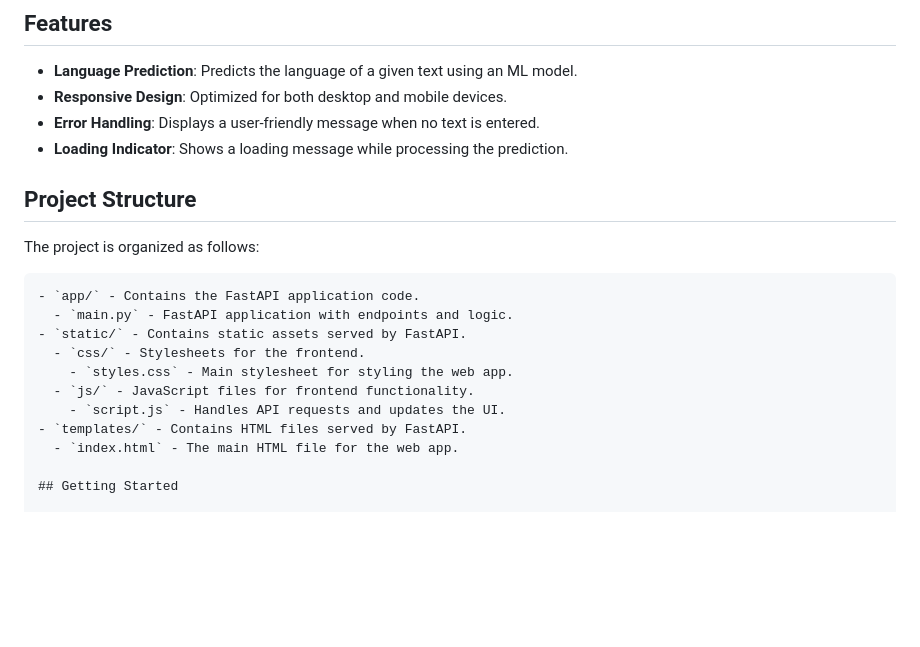
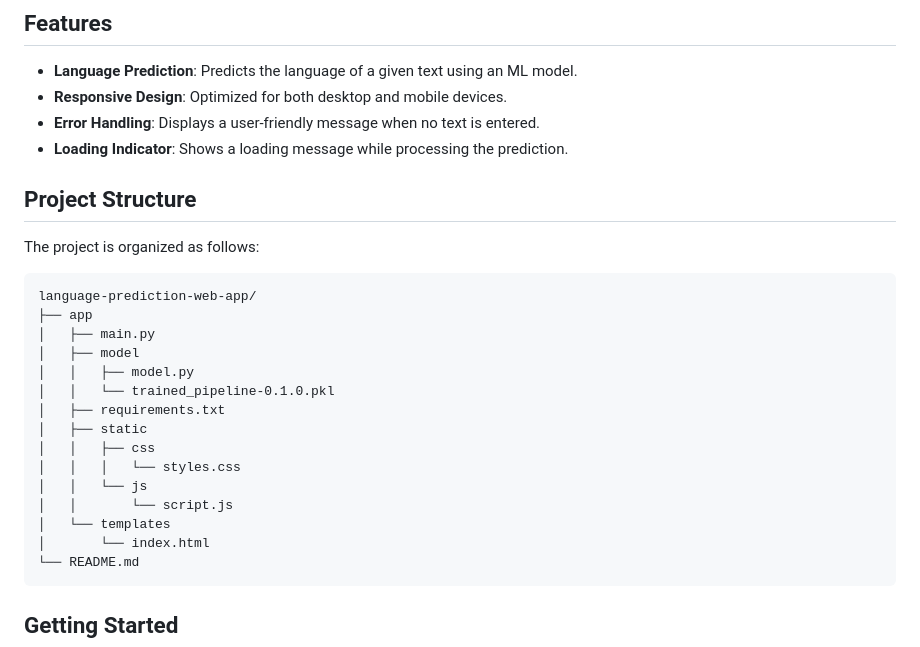
Before and after one commit to ganeshborkar31/Language-detector, a Markdown page: README.md, the part around the change. GitHub-like rendering; blank space fills up the shorter version.

````diff
--- a/README.md
+++ b/README.md
@@ -11,19 +11,27 @@ The Language Prediction Web App is a tool for predicting the language of a given
 - **Error Handling**: Displays a user-friendly message when no text is entered.
 - **Loading Indicator**: Shows a loading message while processing the prediction.
 
+
 ## Project Structure
 
 The project is organized as follows:
-```plaintext
-- `app/` - Contains the FastAPI application code.
-  - `main.py` - FastAPI application with endpoints and logic.
-- `static/` - Contains static assets served by FastAPI.
-  - `css/` - Stylesheets for the frontend.
-    - `styles.css` - Main stylesheet for styling the web app.
-  - `js/` - JavaScript files for frontend functionality.
-    - `script.js` - Handles API requests and updates the UI.
-- `templates/` - Contains HTML files served by FastAPI.
-  - `index.html` - The main HTML file for the web app.
+```
+language-prediction-web-app/
+├── app
+│   ├── main.py
+│   ├── model
+│   │   ├── model.py
+│   │   └── trained_pipeline-0.1.0.pkl
+│   ├── requirements.txt
+│   ├── static
+│   │   ├── css
+│   │   │   └── styles.css
+│   │   └── js
+│   │       └── script.js
+│   └── templates
+│       └── index.html
+└── README.md
+```
 
 ## Getting Started
 
````
